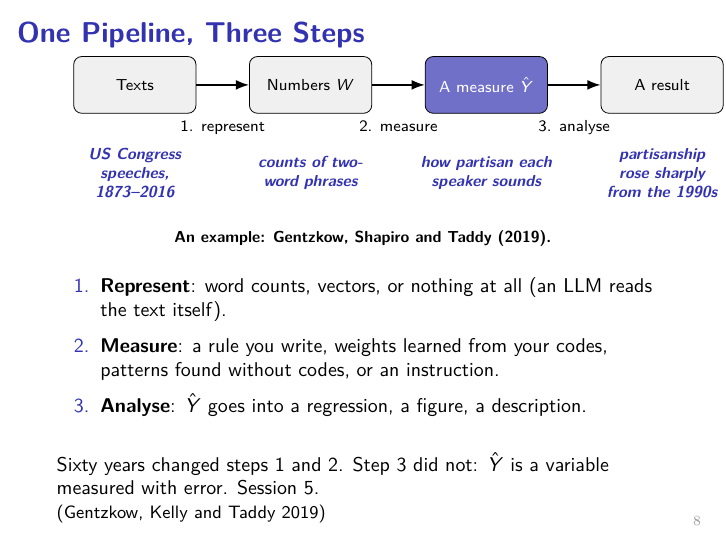
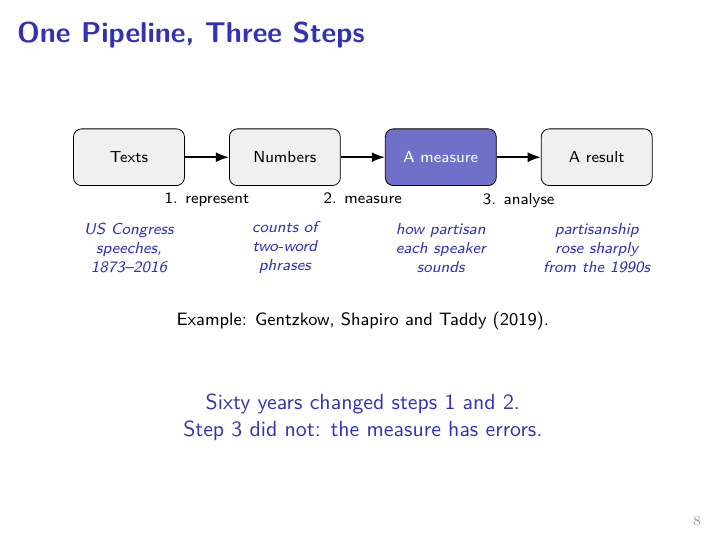
Before and after one commit to subtilhugo/uzh-llm-socsci-2026, LaTeX slides (sessions/04/slides_s4.tex): page 8 of 81. Compiled offline with pdfLaTeX.

Commit message:
Session 4 slides: lighter pipeline slide, centred

```diff
--- a/sessions/04/slides_s4.tex
+++ b/sessions/04/slides_s4.tex
@@ -183,40 +183,29 @@ A text is not a variable. Every method turns documents into numbers, and loses s
 
 \begin{frame}{\new{One Pipeline, Three Steps}}
 \centering
+\vspace{0.3cm}
 \begin{tikzpicture}[font=\scriptsize]
-  \tikzset{box/.style={draw,rounded corners,minimum height=1.0cm,text width=1.9cm,align=center,fill=gray!12},
-           key/.style={draw,rounded corners,minimum height=1.0cm,text width=1.9cm,align=center,fill=titleblue!70,text=white}}
+  \tikzset{box/.style={draw,rounded corners,minimum height=1.0cm,text width=1.7cm,align=center,fill=gray!12},
+           key/.style={draw,rounded corners,minimum height=1.0cm,text width=1.7cm,align=center,fill=titleblue!70,text=white},
+           ex/.style={text width=2.2cm,align=center,font=\scriptsize\itshape,text=titleblue}}
   \node[box] (c) at (0,0) {Texts};
-  \node[box] (w) at (3.1,0) {Numbers $W$};
-  \node[key] (y) at (6.2,0) {A measure $\hat Y$};
-  \node[box] (r) at (9.3,0) {A result};
+  \node[box] (w) at (2.75,0) {Numbers};
+  \node[key] (y) at (5.5,0) {A measure};
+  \node[box] (r) at (8.25,0) {A result};
   \draw[-{Latex},thick] (c) -- node[below=14pt]{1. represent} (w);
   \draw[-{Latex},thick] (w) -- node[below=14pt]{2. measure} (y);
   \draw[-{Latex},thick] (y) -- node[below=14pt]{3. analyse} (r);
-  \node[text width=2.5cm,align=center,font=\scriptsize\itshape,text=titleblue] at (0,-1.55) {\new{US Congress speeches, 1873--2016}};
-  \node[text width=2.5cm,align=center,font=\scriptsize\itshape,text=titleblue] at (3.1,-1.55) {\new{counts of two-word phrases}};
-  \node[text width=2.5cm,align=center,font=\scriptsize\itshape,text=titleblue] at (6.2,-1.55) {\new{how partisan each speaker sounds}};
-  \node[text width=2.5cm,align=center,font=\scriptsize\itshape,text=titleblue] at (9.3,-1.55) {\new{partisanship rose sharply from the 1990s}};
+  \node[ex] at (0,-1.6) {US Congress\\speeches,\\1873--2016};
+  \node[ex] at (2.75,-1.6) {counts of\\two-word\\phrases};
+  \node[ex] at (5.5,-1.6) {how partisan\\each speaker\\sounds};
+  \node[ex] at (8.25,-1.6) {partisanship\\rose sharply\\from the 1990s};
 \end{tikzpicture}
 
-\vspace{0.2cm}
-{\scriptsize \new{An example: Gentzkow, Shapiro and Taddy (2019).}}
-
-\vspace{0.25cm}
-\raggedright
-\small
-\begin{enumerate}
-    \setlength{\itemsep}{3pt}
-    \item \textbf{Represent}: word counts, vectors, or nothing at all (an LLM reads the text itself).
-    \item \textbf{Measure}: a rule you write, weights learned from your codes, patterns found without codes, or an instruction.
-    \item \textbf{Analyse}: $\hat Y$ goes into a regression, a figure, a description.
-\end{enumerate}
-
-\vspace{0.3cm}
-\vspace{0.1cm}
-Sixty years changed steps 1 and 2. Step 3 did not: $\hat Y$ is a variable measured with error. Session 5.
-
-{\footnotesize (Gentzkow, Kelly and Taddy 2019)}
+\vspace{0.3cm}
+{\footnotesize Example: Gentzkow, Shapiro and Taddy (2019).}
+
+\vspace{1.0cm}
+\alert{Sixty years changed steps 1 and 2.\\ Step 3 did not: the measure has errors.}
 \end{frame}
 
 \begin{frame}{\chg{Three Generations}}
```
Also changed, not shown: sessions/04/slides_s4.pdf.
